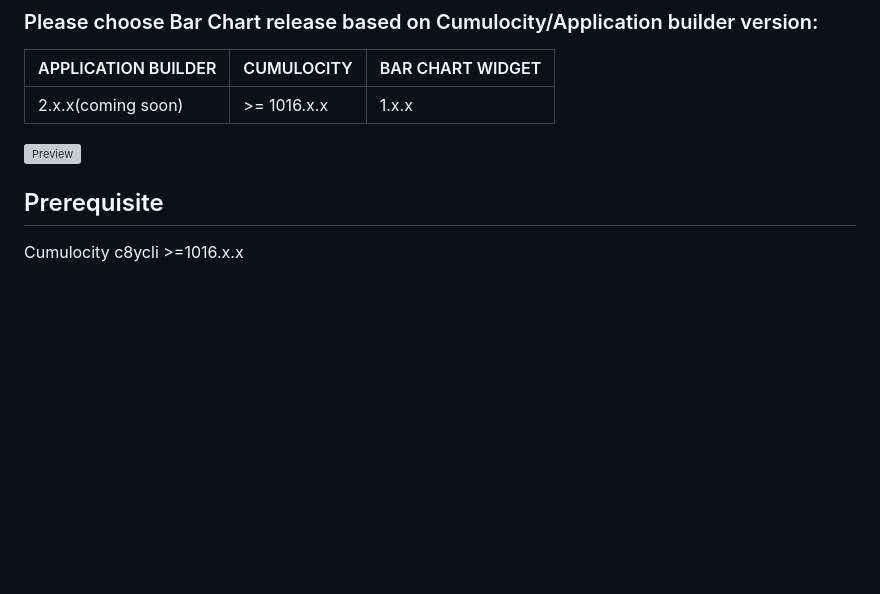
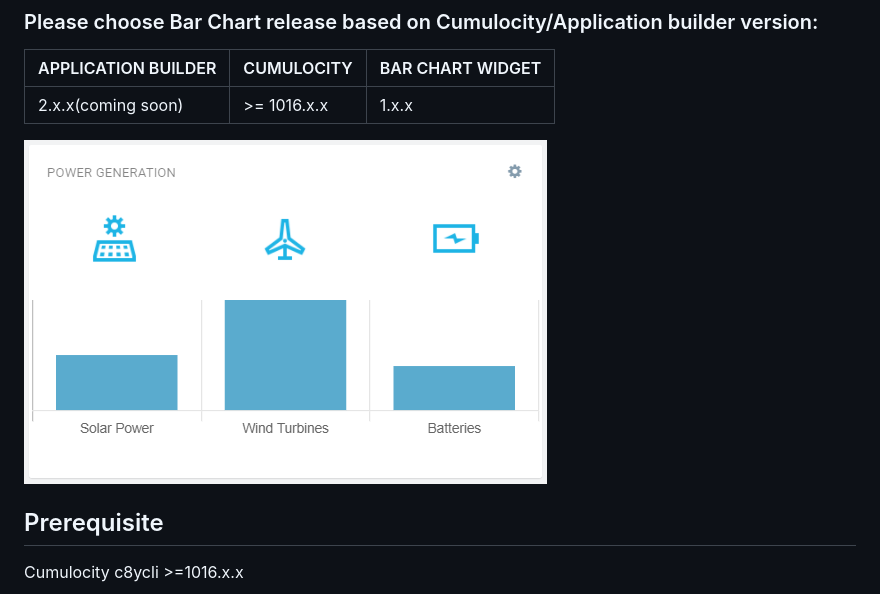
Before and after one commit to Cumulocity-IoT/cumulocity-barchart-widget-plugin, a Markdown page: README.md, the part around the change. Rendered like a GitHub page; blank space fills up the shorter version; grey boxes are pictures that could not be loaded.

```diff
--- a/README.md
+++ b/README.md
@@ -10,7 +10,7 @@ This Bar Chart widget is the Cumulocity module federation plugin created using c
 |--------------------|------------|------------------|
 | 2.x.x(coming soon) | >= 1016.x.x| 1.x.x            |
 
-![Preview](/assets/img-preview.png)
+![Preview](/widget/assets/img-preview.png)
 
 ## Prerequisite
    Cumulocity c8ycli >=1016.x.x
```
